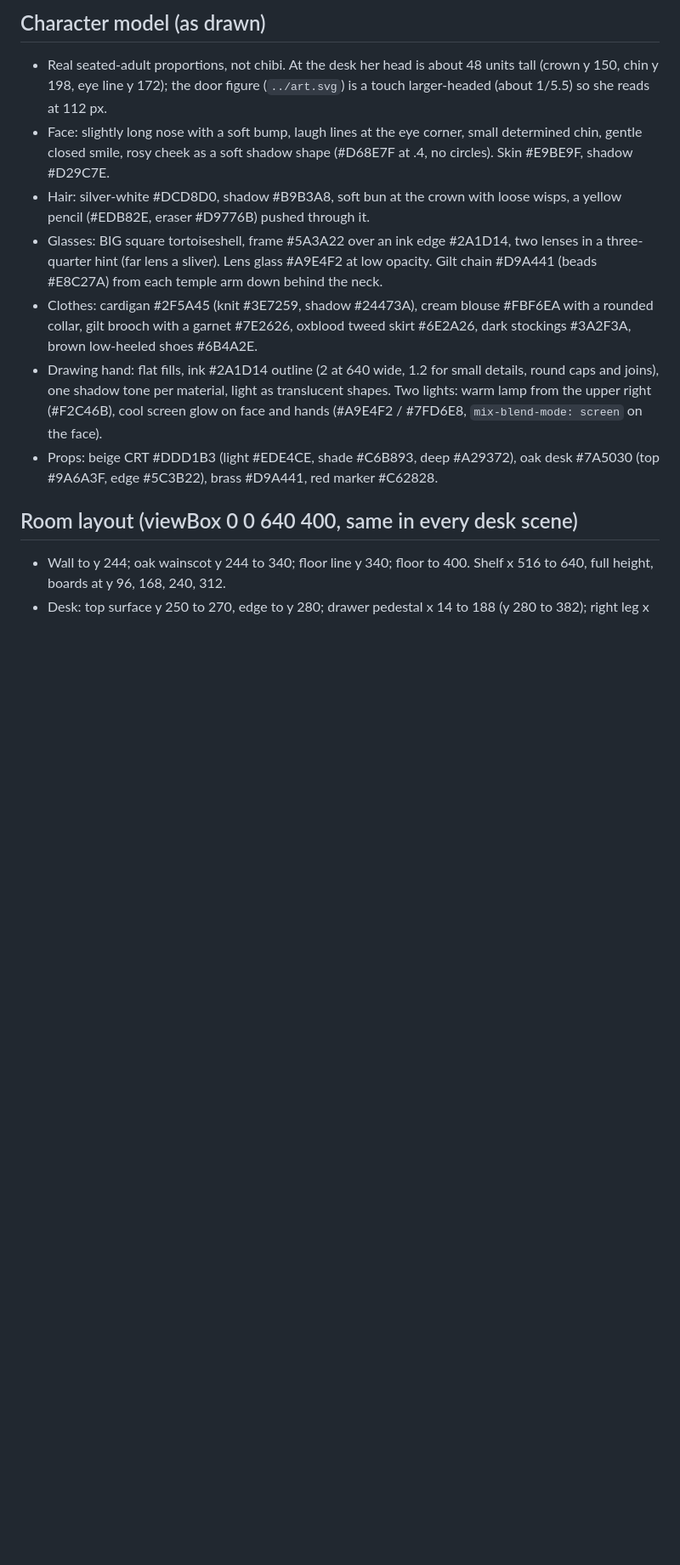
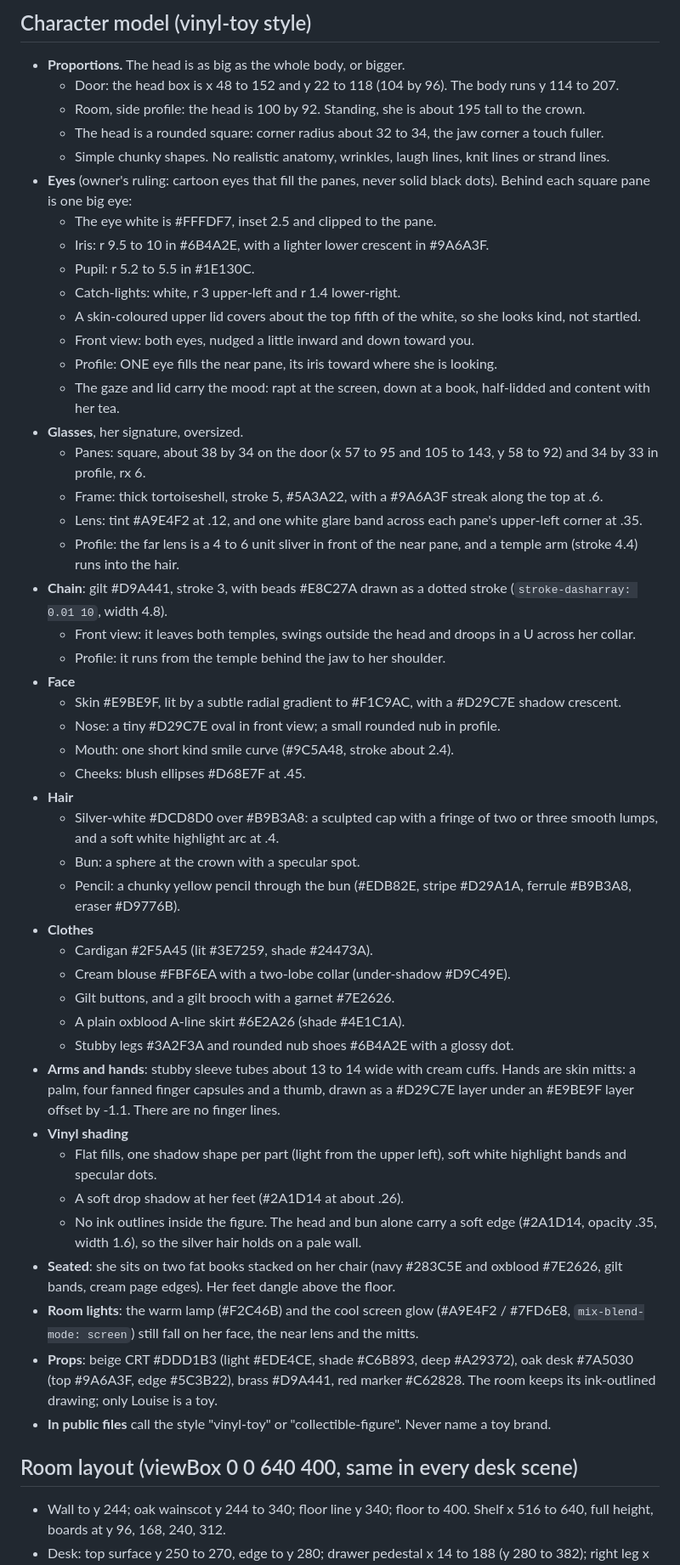
Before and after one commit to wilson-works/louise, a Markdown page: art/README.md, the part around one of its changes. Shown at 85% size. Drawn GitHub-style; blank space fills up the shorter version.

Commit message:
Art notes: the vinyl-toy character model (cartoon eyes filling her square panes, glasses on a chain, big head on a small body) and each scene's new pose and motion

```diff
--- a/art/README.md
+++ b/art/README.md
@@ -4,12 +7,51 @@ For whoever draws her next scenes or films her. The model is `researching.svg`;
 
-## Character model (as drawn)
-- Real seated-adult proportions, not chibi. At the desk her head is about 48 units tall (crown y 150, chin y 198, eye line y 172); the door figure (`../art.svg`) is a touch larger-headed (about 1/5.5) so she reads at 112 px.
-- Face: slightly long nose with a soft bump, laugh lines at the eye corner, small determined chin, gentle closed smile, rosy cheek as a soft shadow shape (#D68E7F at .4, no circles). Skin #E9BE9F, shadow #D29C7E.
-- Hair: silver-white #DCD8D0, shadow #B9B3A8, soft bun at the crown with loose wisps, a yellow pencil (#EDB82E, eraser #D9776B) pushed through it.
-- Glasses: BIG square tortoiseshell, frame #5A3A22 over an ink edge #2A1D14, two lenses in a three-quarter hint (far lens a sliver). Lens glass #A9E4F2 at low opacity. Gilt chain #D9A441 (beads #E8C27A) from each temple arm down behind the neck.
-- Clothes: cardigan #2F5A45 (knit #3E7259, shadow #24473A), cream blouse #FBF6EA with a rounded collar, gilt brooch with a garnet #7E2626, oxblood tweed skirt #6E2A26, dark stockings #3A2F3A, brown low-heeled shoes #6B4A2E.
-- Drawing hand: flat fills, ink #2A1D14 outline (2 at 640 wide, 1.2 for small details, round caps and joins), one shadow tone per material, light as translucent shapes. Two lights: warm lamp from the upper right (#F2C46B), cool screen glow on face and hands (#A9E4F2 / #7FD6E8, `mix-blend-mode: screen` on the face).
-- Props: beige CRT #DDD1B3 (light #EDE4CE, shade #C6B893, deep #A29372), oak desk #7A5030 (top #9A6A3F, edge #5C3B22), brass #D9A441, red marker #C62828.
+## Character model (vinyl-toy style)
+- **Proportions.** The head is as big as the whole body, or bigger.
+  - Door: the head box is x 48 to 152 and y 22 to 118 (104 by 96). The body runs y 114 to 207.
+  - Room, side profile: the head is 100 by 92. Standing, she is about 195 tall to the crown.
+  - The head is a rounded square: corner radius about 32 to 34, the jaw corner a touch fuller.
+  - Simple chunky shapes. No realistic anatomy, wrinkles, laugh lines, knit lines or strand lines.
+- **Eyes** (owner's ruling: cartoon eyes that fill the panes, never solid black dots). Behind each square pane is one big eye:
+  - The eye white is #FFFDF7, inset 2.5 and clipped to the pane.
+  - Iris: r 9.5 to 10 in #6B4A2E, with a lighter lower crescent in #9A6A3F.
+  - Pupil: r 5.2 to 5.5 in #1E130C.
+  - Catch-lights: white, r 3 upper-left and r 1.4 lower-right.
+  - A skin-coloured upper lid covers about the top fifth of the white, so she looks kind, not startled.
+  - Front view: both eyes, nudged a little inward and down toward you.
+  - Profile: ONE eye fills the near pane, its iris toward where she is looking.
+  - The gaze and lid carry the mood: rapt at the screen, down at a book, half-lidded and content with her tea.
+- **Glasses**, her signature, oversized.
+  - Panes: square, about 38 by 34 on the door (x 57 to 95 and 105 to 143, y 58 to 92) and 34 by 33 in profile, rx 6.
+  - Frame: thick tortoiseshell, stroke 5, #5A3A22, with a #9A6A3F streak along the top at .6.
+  - Lens: tint #A9E4F2 at .12, and one white glare band across each pane's upper-left corner at .35.
+  - Profile: the far lens is a 4 to 6 unit sliver in front of the near pane, and a temple arm (stroke 4.4) runs into the hair.
+- **Chain**: gilt #D9A441, stroke 3, with beads #E8C27A drawn as a dotted stroke (`stroke-dasharray: 0.01 10`, width 4.8).
+  - Front view: it leaves both temples, swings outside the head and droops in a U across her collar.
+  - Profile: it runs from the temple behind the jaw to her shoulder.
+- **Face**
+  - Skin #E9BE9F, lit by a subtle radial gradient to #F1C9AC, with a #D29C7E shadow crescent.
+  - Nose: a tiny #D29C7E oval in front view; a small rounded nub in profile.
+  - Mouth: one short kind smile curve (#9C5A48, stroke about 2.4).
+  - Cheeks: blush ellipses #D68E7F at .45.
+- **Hair**
+  - Silver-white #DCD8D0 over #B9B3A8: a sculpted cap with a fringe of two or three smooth lumps, and a soft white highlight arc at .4.
+  - Bun: a sphere at the crown with a specular spot.
+  - Pencil: a chunky yellow pencil through the bun (#EDB82E, stripe #D29A1A, ferrule #B9B3A8, eraser #D9776B).
+- **Clothes**
+  - Cardigan #2F5A45 (lit #3E7259, shade #24473A).
+  - Cream blouse #FBF6EA with a two-lobe collar (under-shadow #D9C49E).
+  - Gilt buttons, and a gilt brooch with a garnet #7E2626.
+  - A plain oxblood A-line skirt #6E2A26 (shade #4E1C1A).
+  - Stubby legs #3A2F3A and rounded nub shoes #6B4A2E with a glossy dot.
+- **Arms and hands**: stubby sleeve tubes about 13 to 14 wide with cream cuffs. Hands are skin mitts: a palm, four fanned finger capsules and a thumb, drawn as a #D29C7E layer under an #E9BE9F layer offset by -1.1. There are no finger lines.
+- **Vinyl shading**
+  - Flat fills, one shadow shape per part (light from the upper left), soft white highlight bands and specular dots.
+  - A soft drop shadow at her feet (#2A1D14 at about .26).
+  - No ink outlines inside the figure. The head and bun alone carry a soft edge (#2A1D14, opacity .35, width 1.6), so the silver hair holds on a pale wall.
+- **Seated**: she sits on two fat books stacked on her chair (navy #283C5E and oxblood #7E2626, gilt bands, cream page edges). Her feet dangle above the floor.
+- **Room lights**: the warm lamp (#F2C46B) and the cool screen glow (#A9E4F2 / #7FD6E8, `mix-blend-mode: screen`) still fall on her face, the near lens and the mitts.
+- **Props**: beige CRT #DDD1B3 (light #EDE4CE, shade #C6B893, deep #A29372), oak desk #7A5030 (top #9A6A3F, edge #5C3B22), brass #D9A441, red marker #C62828. The room keeps its ink-outlined drawing; only Louise is a toy.
+- **In public files** call the style "vinyl-toy" or "collectible-figure". Never name a toy brand.
 
 ## Room layout (viewBox 0 0 640 400, same in every desk scene)
 - Wall to y 244; oak wainscot y 244 to 340; floor line y 340; floor to 400. Shelf x 516 to 640, full height, boards at y 96, 168, 240, 312.
```
Also changed, not shown: other parts of art/README.md (+10 -7 lines).
